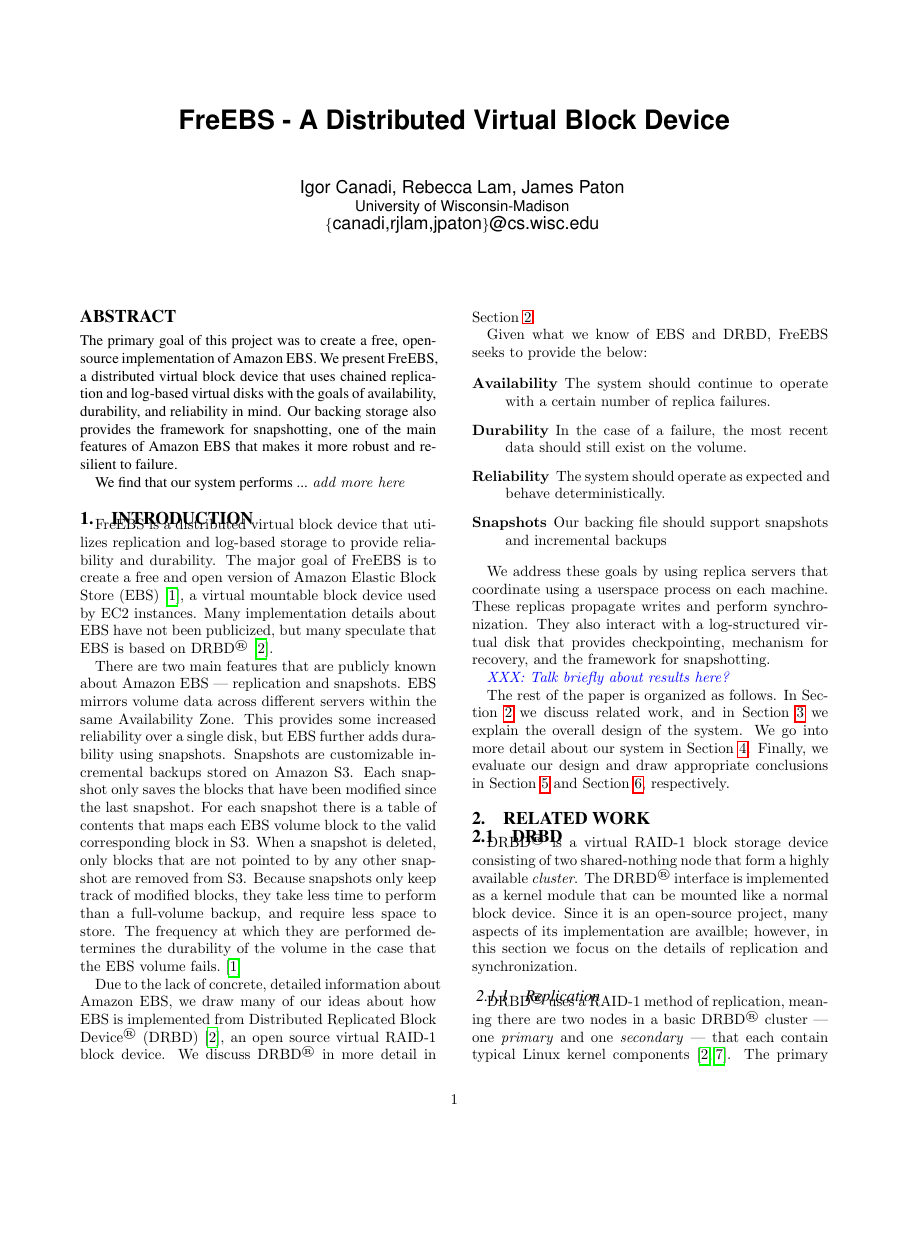
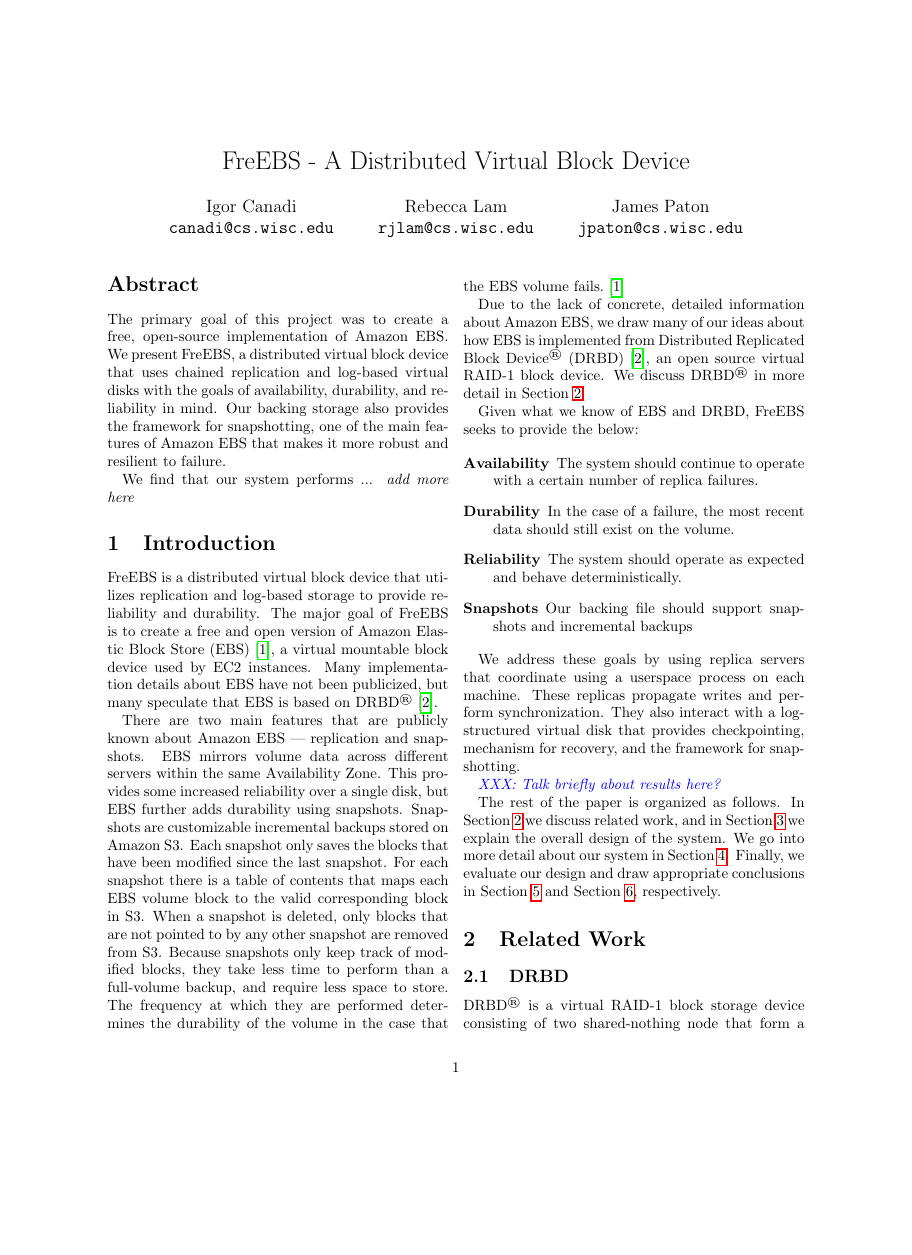
Before and after one commit to igorcanadi/FreEBS, a LaTeX paper (paper/paper.tex): page 1 of 6 before the commit and page 1 of 7 after it, the shorter picture padded with empty space. Compiled offline with pdfLaTeX.

Commit message:
Paper format change

```diff
--- a/paper/paper.tex
+++ b/paper/paper.tex
@@ -1,5 +1,7 @@
-\documentclass{sig-alternate-10pt}
+%\documentclass{sig-alternate-10pt}
+\documentclass[10pt, two column]{article}
 
+\usepackage{fullpage}
 \usepackage{algorithmic}
 \usepackage{algorithm}
 \usepackage{hyperref}
@@ -19,12 +21,23 @@
 
 \title{FreEBS - A Distributed Virtual Block Device}
 
+%\author{
+%	\alignauthor Igor Canadi, Rebecca Lam, James Paton\\
+%	\affaddr{University of Wisconsin-Madison}\\
+%	\email{\{canadi,rjlam,jpaton\}@cs.wisc.edu}
+%}
+
 \author{
-	\alignauthor Igor Canadi, Rebecca Lam, James Paton\\
-	\affaddr{University of Wisconsin-Madison}\\
-	\email{\{canadi,rjlam,jpaton\}@cs.wisc.edu}
+Igor Canadi\\
+\texttt{canadi@cs.wisc.edu}
+\and
+Rebecca Lam\\
+\texttt{rjlam@cs.wisc.edu}
+\and
+James Paton\\
+\texttt{jpaton@cs.wisc.edu}
 }
-
+\date{}
 \maketitle
 
 \input{abstract}
```
